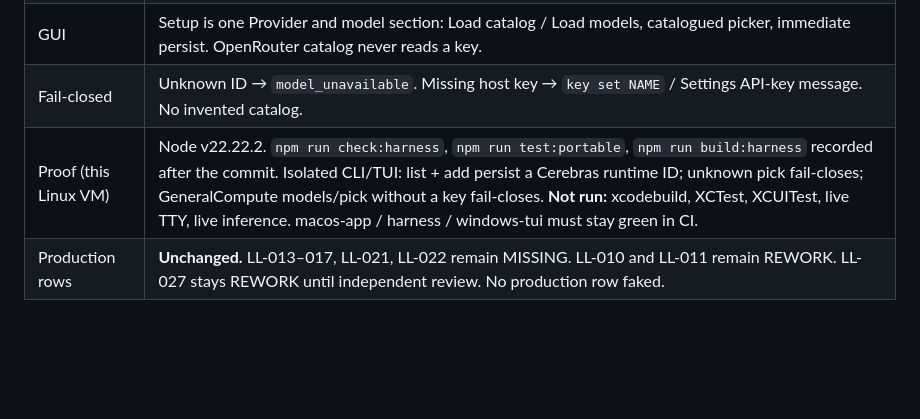
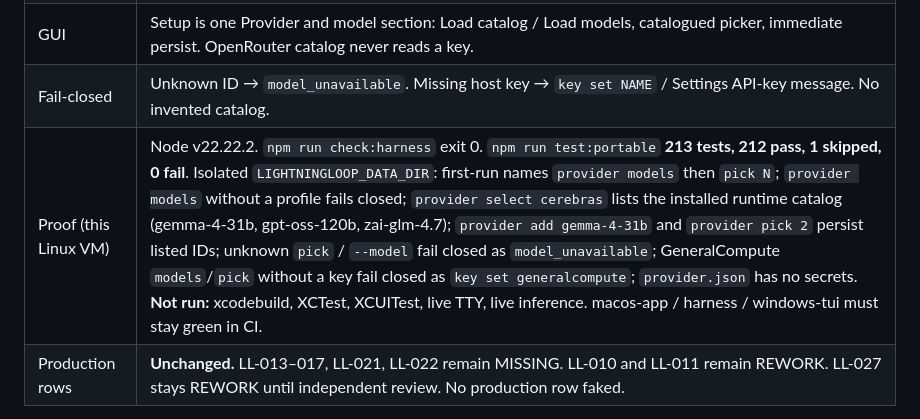
Before and after one commit to barnlabs/LightningLoop, a Markdown page: checklist.md, the part around the change. Rendered like a GitHub page; blank space fills up the shorter version.

Commit message:
Record portable-gate proof for catalogued model pick.
Co-authored-by: Donovan <baney75@users.noreply.github.com>

```diff
--- a/checklist.md
+++ b/checklist.md
@@ -434,7 +434,7 @@ npm run build:harness
 | TUI | `/models` lists; `/models N` or `/models add ID` persists. `/provider PRESET` can also pick. |
 | GUI | Setup is one Provider and model section: Load catalog / Load models, catalogued picker, immediate persist. OpenRouter catalog never reads a key. |
 | Fail-closed | Unknown ID → `model_unavailable`. Missing host key → `key set NAME` / Settings API-key message. No invented catalog. |
-| Proof (this Linux VM) | Node v22.22.2. `npm run check:harness`, `npm run test:portable`, `npm run build:harness` recorded after the commit. Isolated CLI/TUI: list + add persist a Cerebras runtime ID; unknown pick fail-closes; GeneralCompute models/pick without a key fail-closes. **Not run:** xcodebuild, XCTest, XCUITest, live TTY, live inference. macos-app / harness / windows-tui must stay green in CI. |
+| Proof (this Linux VM) | Node v22.22.2. `npm run check:harness` exit 0. `npm run test:portable` **213 tests, 212 pass, 1 skipped, 0 fail**. Isolated `LIGHTNINGLOOP_DATA_DIR`: first-run names `provider models` then `pick N`; `provider models` without a profile fails closed; `provider select cerebras` lists the installed runtime catalog (gemma-4-31b, gpt-oss-120b, zai-glm-4.7); `provider add gemma-4-31b` and `provider pick 2` persist listed IDs; unknown `pick` / `--model` fail closed as `model_unavailable`; GeneralCompute `models`/`pick` without a key fail closed as `key set generalcompute`; `provider.json` has no secrets. **Not run:** xcodebuild, XCTest, XCUITest, live TTY, live inference. macos-app / harness / windows-tui must stay green in CI. |
 | Production rows | **Unchanged.** LL-013–017, LL-021, LL-022 remain MISSING. LL-010 and LL-011 remain REWORK. LL-027 stays REWORK until independent review. No production row faked. |
 
 **Phase exit bullets:**
```
